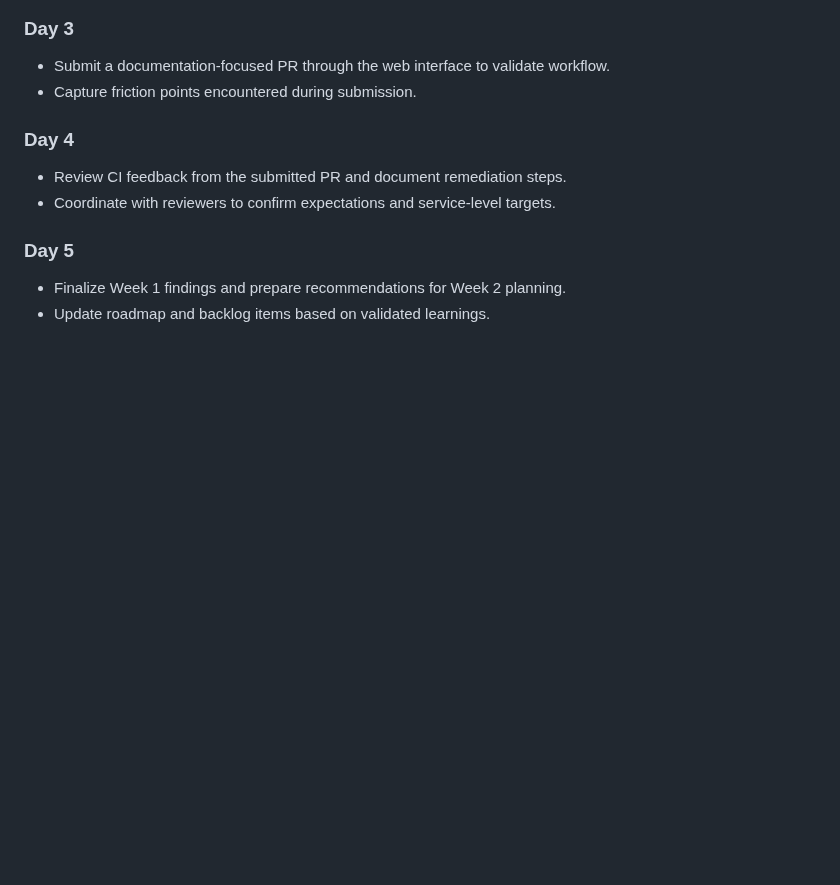
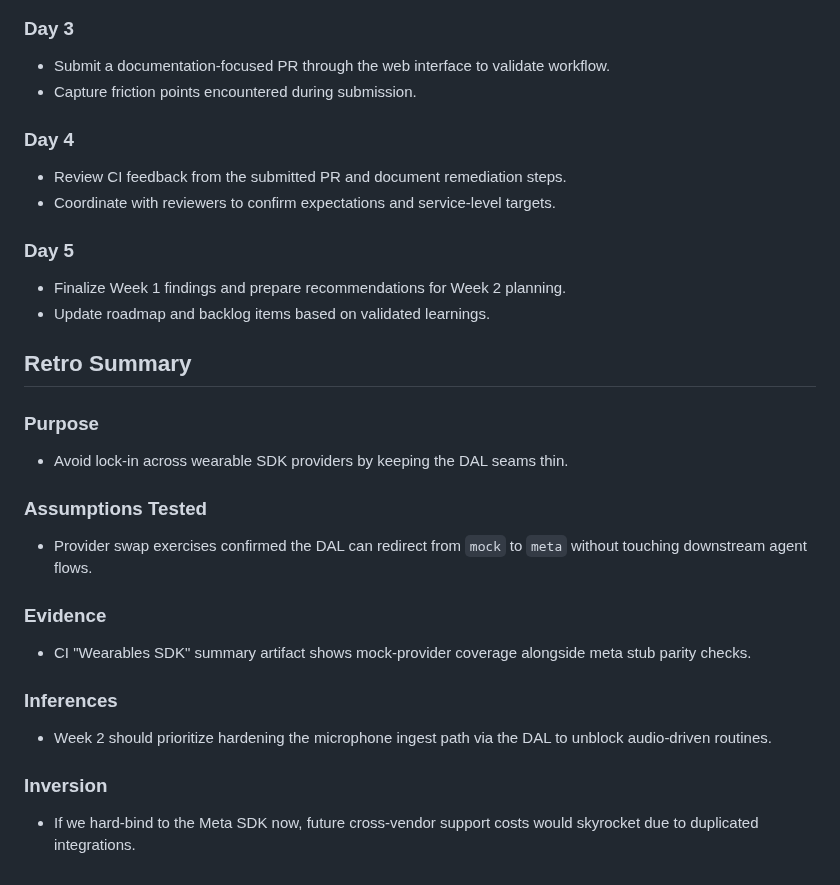
Before and after one commit to farmountain/SmartGlass-AI-Agent, a Markdown page: docs/WEEK_01.md, the part around the change. Drawn GitHub-style; blank space fills up the shorter version.

Commit message:
docs: add week 1 retro summary

```diff
--- a/docs/WEEK_01.md
+++ b/docs/WEEK_01.md
@@ -69,3 +69,20 @@ Continuous integration publishes a **Wearables SDK** summary artifact that aggre
 ### Day 5
 - Finalize Week 1 findings and prepare recommendations for Week 2 planning.
 - Update roadmap and backlog items based on validated learnings.
+
+## Retro Summary
+
+### Purpose
+- Avoid lock-in across wearable SDK providers by keeping the DAL seams thin.
+
+### Assumptions Tested
+- Provider swap exercises confirmed the DAL can redirect from `mock` to `meta` without touching downstream agent flows.
+
+### Evidence
+- CI "Wearables SDK" summary artifact shows mock-provider coverage alongside meta stub parity checks.
+
+### Inferences
+- Week 2 should prioritize hardening the microphone ingest path via the DAL to unblock audio-driven routines.
+
+### Inversion
+- If we hard-bind to the Meta SDK now, future cross-vendor support costs would skyrocket due to duplicated integrations.
```
